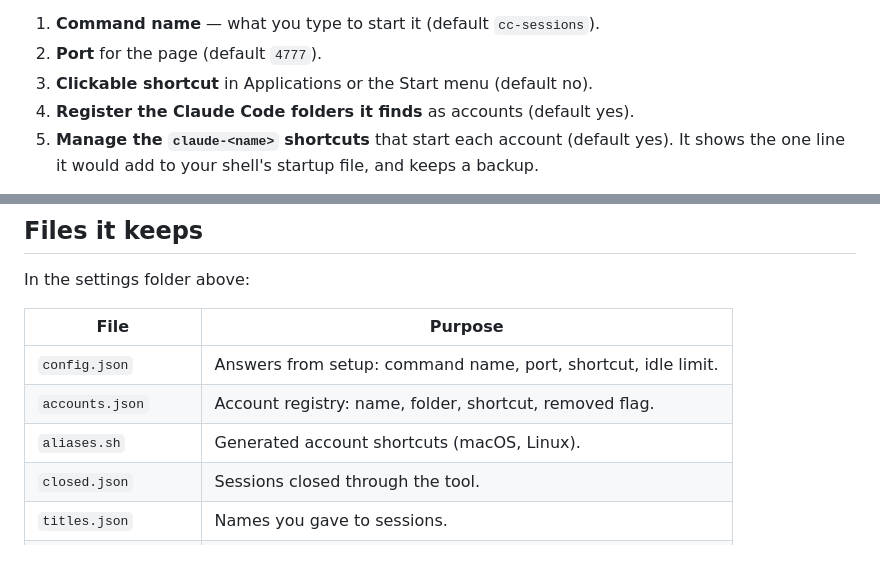
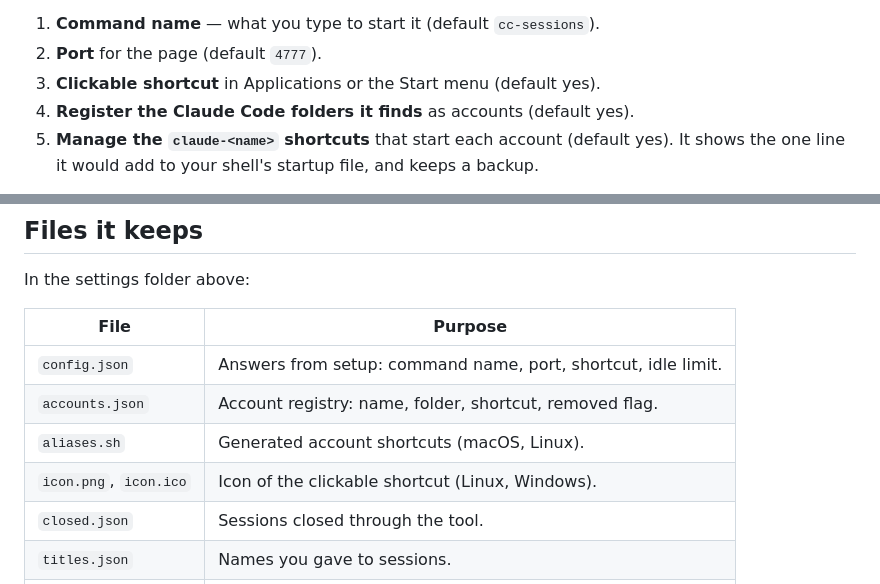
Before and after one commit to barath-dev/cc-sessions, a Markdown page: README.md, 2 parts joined by grey strips. Rendered like a GitHub page; blank space fills up the shorter version.

Commit message:
Give the clickable shortcut an icon and add it by default (2.1.1)
Co-Authored-By: Claude <noreply@anthropic.com>

```diff
--- a/README.md
+++ b/README.md
@@ -37,7 +37,7 @@ them works:
 
 1. **Command name** — what you type to start it (default `cc-sessions`).
 2. **Port** for the page (default `4777`).
-3. **Clickable shortcut** in Applications or the Start menu (default no).
+3. **Clickable shortcut** in Applications or the Start menu (default yes).
 4. **Register the Claude Code folders it finds** as accounts (default yes).
 5. **Manage the `claude-<name>` shortcuts** that start each account (default yes). It shows
    the one line it would add to your shell's startup file, and keeps a backup.
@@ -145,6 +145,7 @@ In the settings folder above:
 | `config.json` | Answers from setup: command name, port, shortcut, idle limit. |
 | `accounts.json` | Account registry: name, folder, shortcut, removed flag. |
 | `aliases.sh` | Generated account shortcuts (macOS, Linux). |
+| `icon.png`, `icon.ico` | Icon of the clickable shortcut (Linux, Windows). |
 | `closed.json` | Sessions closed through the tool. |
 | `titles.json` | Names you gave to sessions. |
 | `history-cache.json` | Rebuildable index of saved conversations. |
```
Also changed, not shown: assets/icon.png (added), 8 other files.
